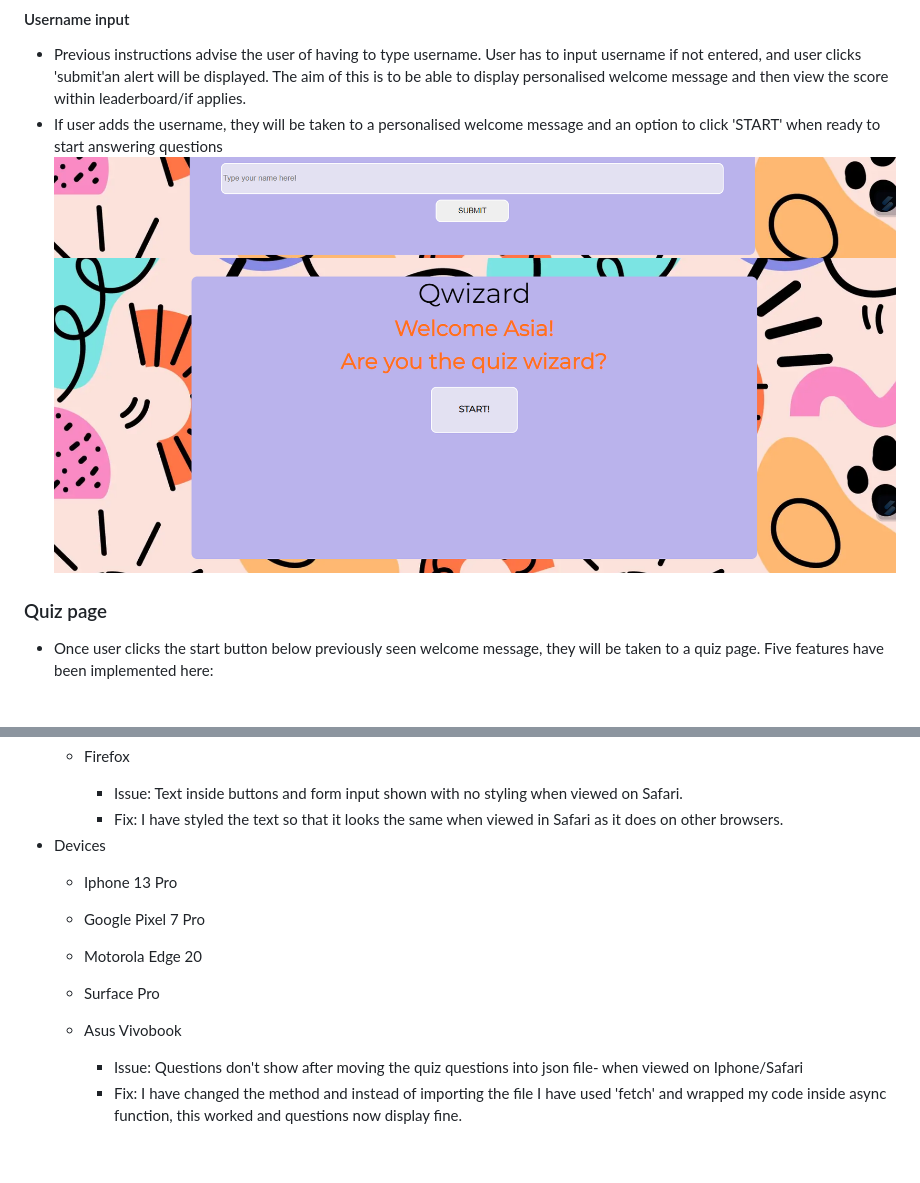
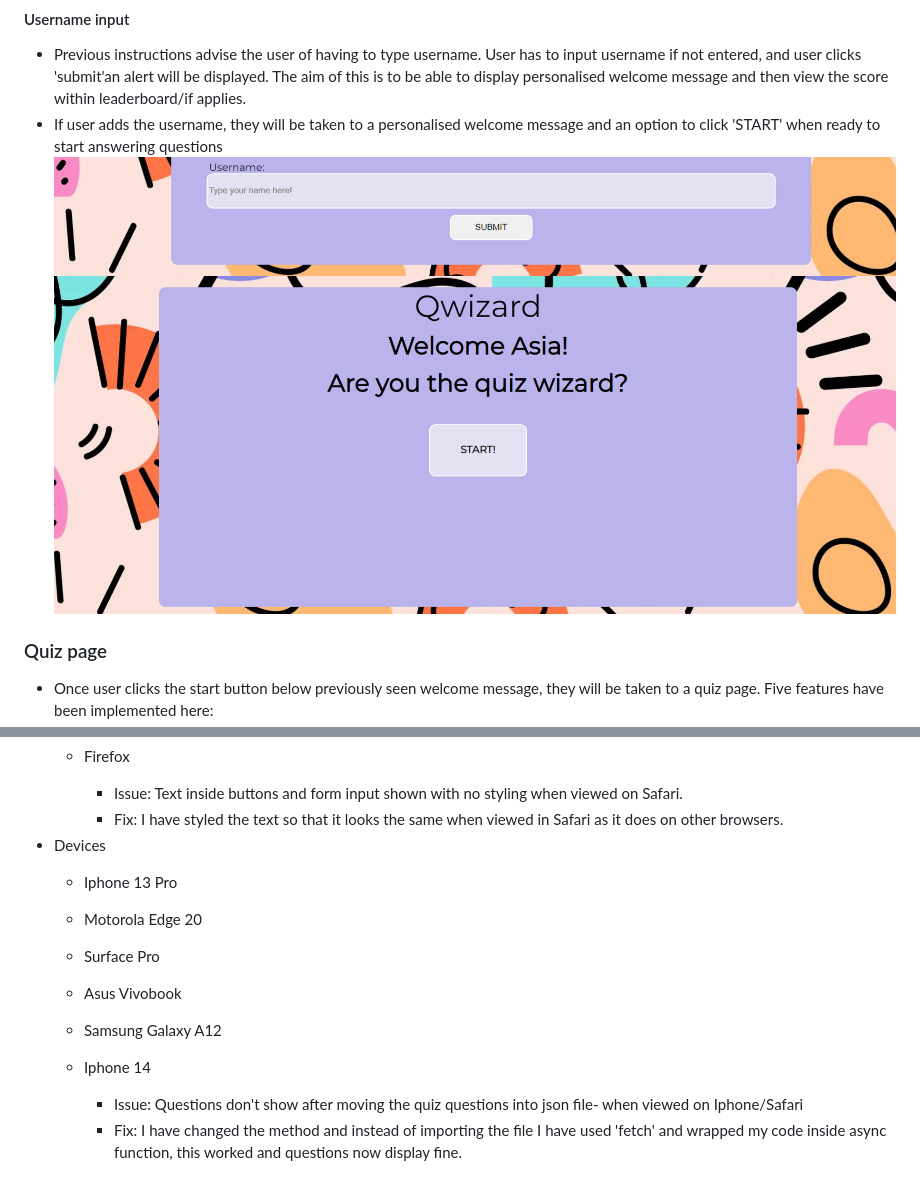
Before and after one commit to AsiaWi/Qwizard, a Markdown page: README.md, 2 parts joined by grey strips. Drawn GitHub-style; pictures changed too: assets/docs/home_page_username.png, assets/docs/welcome_message.png; blank space fills up the shorter version.

Commit message:
Edit username function within js to hide username label, update readme screenshots with new design

```diff
--- a/README.md
+++ b/README.md
@@ -102,10 +102,11 @@ Manual testing performed, to ensure website performs well on different browsers
         * Fix: I have styled the text so that it looks the same when viewed in Safari as it does on other browsers.
 * Devices
     * Iphone 13 Pro
-    * Google Pixel 7 Pro
     * Motorola Edge 20
     * Surface Pro
     * Asus Vivobook
+    * Samsung Galaxy A12
+    * Iphone 14
 
          * Issue: Questions don't show after moving the quiz questions into json file- when viewed on Iphone/Safari
          * Fix: I have changed the method and instead of importing the file I have used 'fetch' and wrapped my code inside async function, this worked and questions now display fine.
```
Also changed, not shown: 1 other file.
